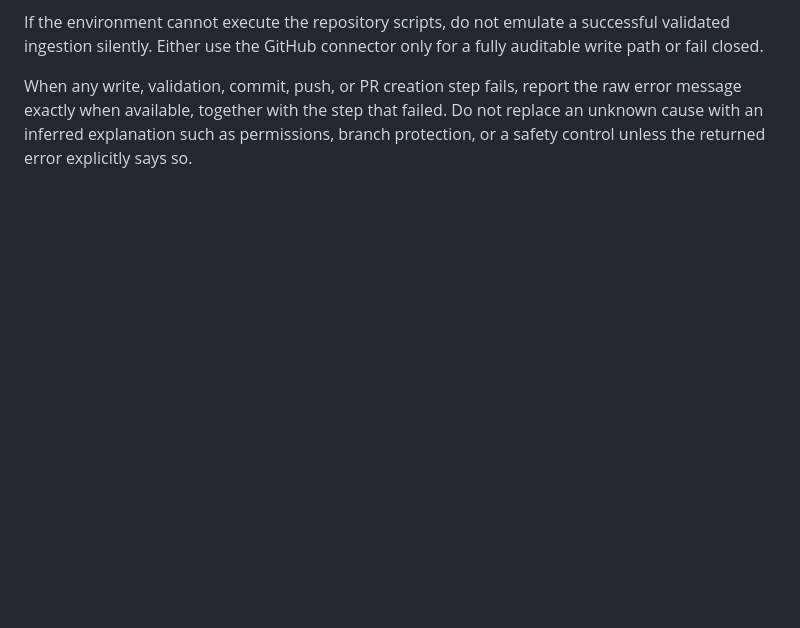
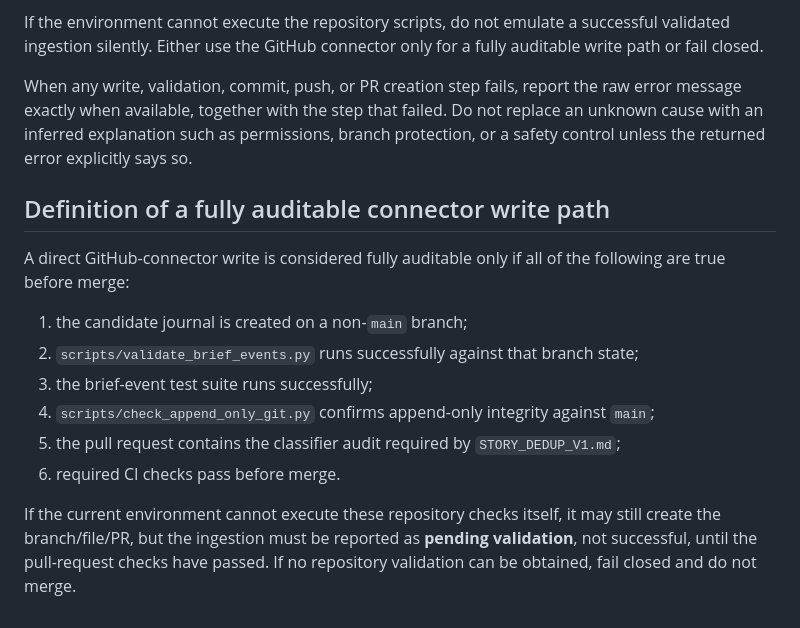
Before and after one commit to Rickhunter-stack/ai-investment-signals, a Markdown page: docs/DAILY_BRIEF_INGESTION.md, the part around the change. Drawn GitHub-style; blank space fills up the shorter version.

Commit message:
docs: define fully auditable connector ingestion

```diff
--- a/docs/DAILY_BRIEF_INGESTION.md
+++ b/docs/DAILY_BRIEF_INGESTION.md
@@ -54,3 +54,17 @@ Prefer the repository's own ingestion and validation scripts whenever the execut
 If the environment cannot execute the repository scripts, do not emulate a successful validated ingestion silently. Either use the GitHub connector only for a fully auditable write path or fail closed.
 
 When any write, validation, commit, push, or PR creation step fails, report the raw error message exactly when available, together with the step that failed. Do not replace an unknown cause with an inferred explanation such as permissions, branch protection, or a safety control unless the returned error explicitly says so.
+
+
+## Definition of a fully auditable connector write path
+
+A direct GitHub-connector write is considered fully auditable only if all of the following are true before merge:
+
+1. the candidate journal is created on a non-`main` branch;
+2. `scripts/validate_brief_events.py` runs successfully against that branch state;
+3. the brief-event test suite runs successfully;
+4. `scripts/check_append_only_git.py` confirms append-only integrity against `main`;
+5. the pull request contains the classifier audit required by `STORY_DEDUP_V1.md`;
+6. required CI checks pass before merge.
+
+If the current environment cannot execute these repository checks itself, it may still create the branch/file/PR, but the ingestion must be reported as **pending validation**, not successful, until the pull-request checks have passed. If no repository validation can be obtained, fail closed and do not merge.
```
